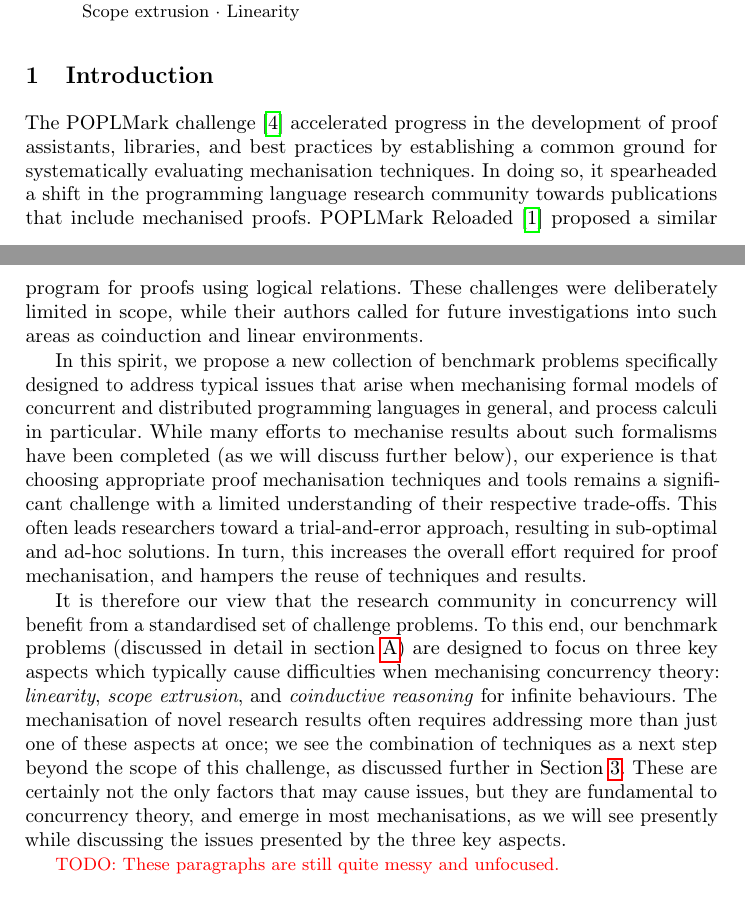
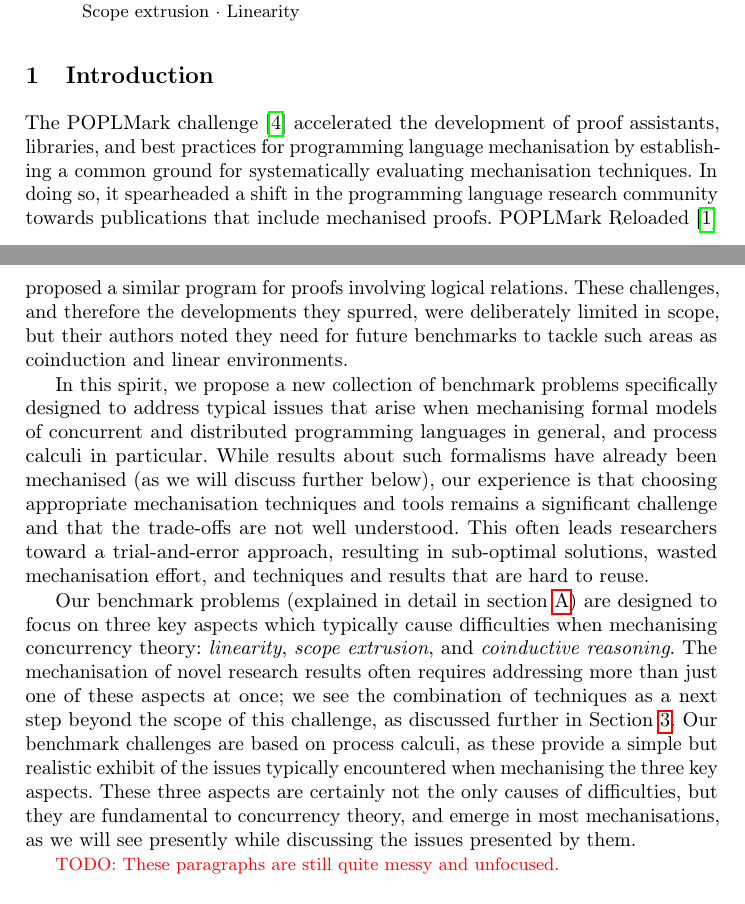
Before and after one commit to concurrentbenchmark/concurrentbenchmark, a LaTeX thesis (short-paper/short-paper.tex): two parts of pages 1 and 2 of 23, joined at a grey line, cut so that both start at the same text. Compiled offline with pdfLaTeX.

Commit message:
Improve coherence in the introduction.

```diff
--- a/short-paper/short-paper.tex
+++ b/short-paper/short-paper.tex
@@ -84,23 +84,19 @@
 %     - Others also mention them as problems: cite and explain references briefly for each challenge topic
 %   - Our goals are to determine the state of the art, develop best practices and tutorials, and identify improvements to proof assistant technology that would materially help the situation
 \section{Introduction}
-The POPLMark challenge~\cite{POPLMark} accelerated progress in the development of proof assistants, libraries, and best practices by establishing a common ground for systematically evaluating mechanisation techniques.
+The POPLMark challenge~\cite{POPLMark} accelerated the development of proof assistants, libraries, and best practices for programming language mechanisation by establishing a common ground for systematically evaluating mechanisation techniques.
 In doing so, it spearheaded a shift in the programming language research community towards publications that include mechanised proofs.
-POPLMark Reloaded~\cite{POPLMarkReloaded} proposed a similar program for proofs using logical relations.
-These challenges were deliberately limited in scope, while their authors called for future investigations into such areas as coinduction and linear environments.
+POPLMark Reloaded~\cite{POPLMarkReloaded} proposed a similar program for proofs involving logical relations.
+These challenges, and therefore the developments they spurred, were deliberately limited in scope, but their authors noted they need for future benchmarks to tackle such areas as coinduction and linear environments.
 
 In this spirit, we propose a new collection of benchmark problems specifically designed to address typical issues that arise when mechanising formal models of concurrent and distributed programming languages in general, and process calculi in particular.
-While many efforts to mechanise results about such formalisms have been completed (as we will discuss further below), our experience is that choosing appropriate proof mechanisation techniques and tools remains a significant challenge with a limited understanding of their respective trade-offs.
-This often leads researchers toward a trial-and-error approach, resulting in sub-optimal and ad-hoc solutions.
-In turn, this increases the overall effort required for proof mechanisation, and hampers the reuse of techniques and results.
+While results about such formalisms have already been mechanised (as we will discuss further below), our experience is that choosing appropriate mechanisation techniques and tools remains a significant challenge and that the trade-offs are not well understood.
+This often leads researchers toward a trial-and-error approach, resulting in sub-optimal solutions, wasted mechanisation effort, and techniques and results that are hard to reuse.
 
-%\alb{Is there a sharp difference among those papers?}
-%Several papers in this realm already include mechanised proofs (\eg~\cite{Castro-Perez2021, Castro2020, lmcs:9985, DBLP:journals/jar/CruzFilipeMP23, Tirore:2023}), or discuss proof mechanisation techniques (\eg~\cite{Bengtson2016, Gay2001, Thiemann2019, DBLP:conf/forte/ZalakainD21}).
-
-It is therefore our view that the research community in concurrency will benefit from a standardised set of challenge problems.
-To this end, our benchmark problems (discussed in detail in \cref{app:challenges}) are designed to focus on three key aspects which typically cause difficulties when mechanising concurrency theory: \emph{linearity}, \emph{scope extrusion}, and \emph{coinductive reasoning} for infinite behaviours.
+Our benchmark problems (explained in detail in \cref{app:challenges}) are designed to focus on three key aspects which typically cause difficulties when mechanising concurrency theory: \emph{linearity}, \emph{scope extrusion}, and \emph{coinductive reasoning}.
 The mechanisation of novel research results often requires addressing more than just one of these aspects at once; we see the combination of techniques as a next step beyond the scope of this challenge, as discussed further in \Cref{sec:going-beyond}.
-These are certainly not the only factors that may cause issues, but they are fundamental to concurrency theory, and emerge in most mechanisations, as we will see presently while discussing the issues presented by the three key aspects.
+Our benchmark challenges are based on process calculi, as these provide a simple but realistic exhibit of the issues typically encountered when mechanising the three key aspects.
+These three aspects are certainly not the only causes of difficulties, but they are fundamental to concurrency theory, and emerge in most mechanisations, as we will see presently while discussing the issues presented by them.
 
 \todo{These paragraphs are still quite messy and unfocused.}
 \paragraph{Linearity.}
```
